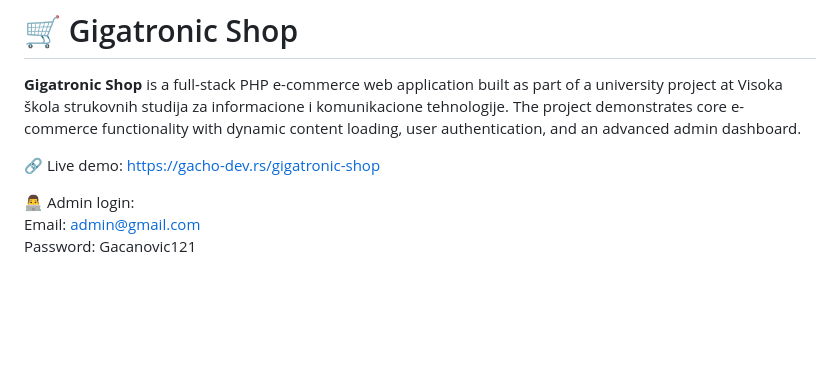
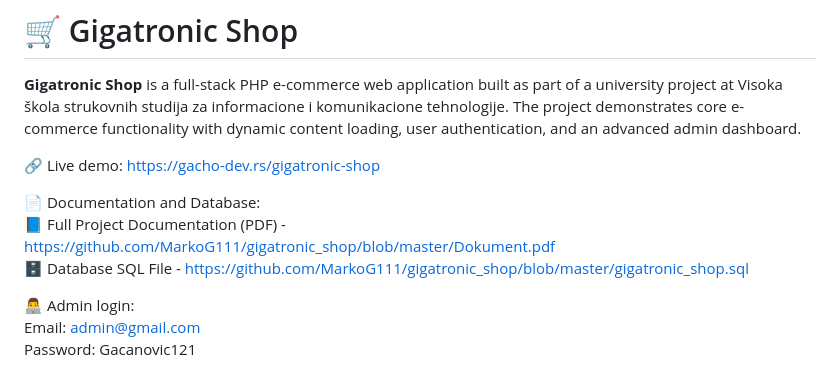
Before and after one commit to MarkoG111/gigatronic_shop, a Markdown page: README.md, the part around the change. Drawn GitHub-style; blank space fills up the shorter version.

```diff
--- a/README.md
+++ b/README.md
@@ -4,6 +4,10 @@
 The project demonstrates core e-commerce functionality with dynamic content loading, user authentication, and an advanced admin dashboard.
 
 🔗 Live demo: https://gacho-dev.rs/gigatronic-shop
+
+📄 Documentation and Database: <br/>
+📘 Full Project Documentation (PDF) - https://github.com/MarkoG111/gigatronic_shop/blob/master/Dokument.pdf <br/>
+🗄️ Database SQL File - https://github.com/MarkoG111/gigatronic_shop/blob/master/gigatronic_shop.sql
 
 👨‍💻 Admin login: <br/>
 Email: admin@gmail.com <br/>
```
